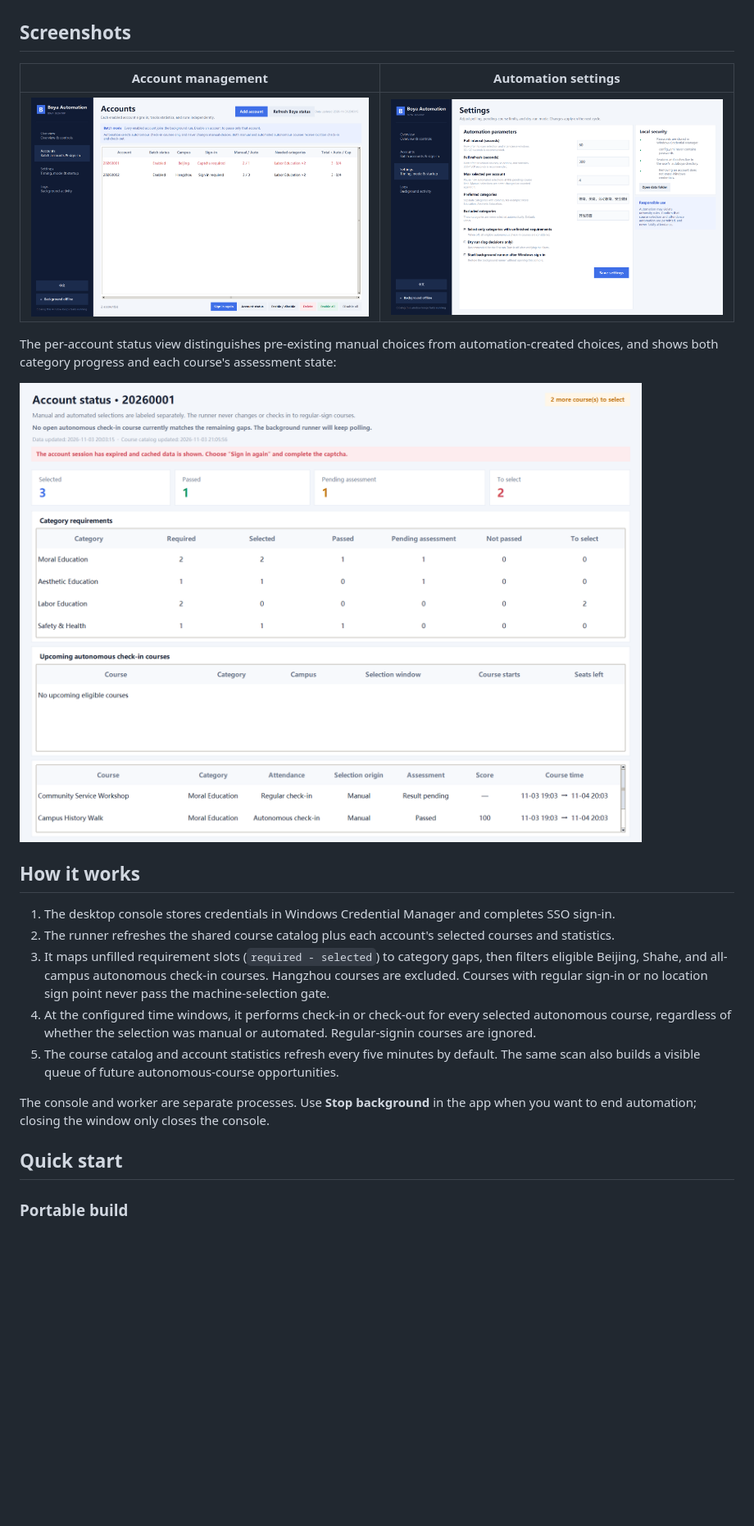
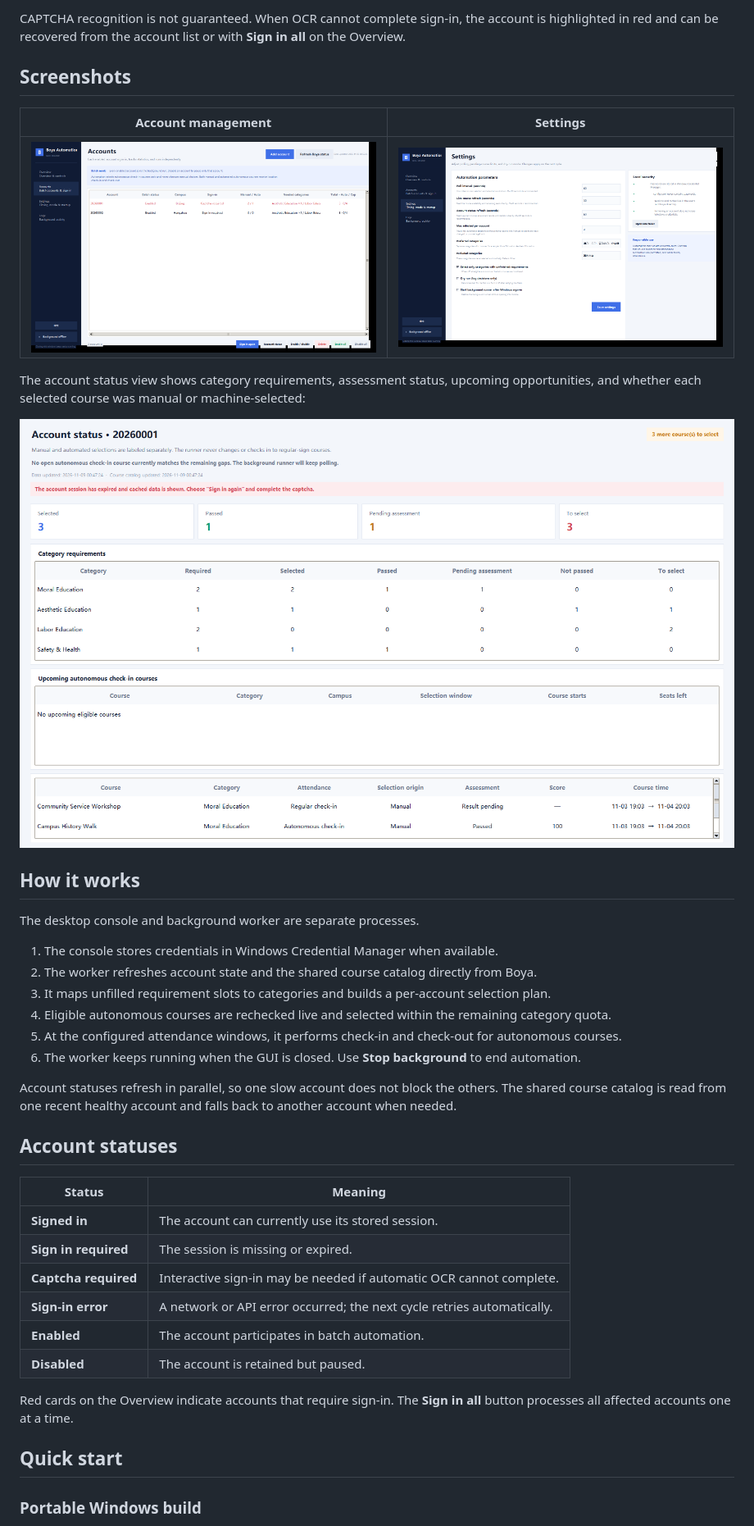
Before and after one commit to ZhuangHT-1201/buaa-boya-desktop, a Markdown page: README.md, the part around one of its changes. Shown at 82% size. Rendered like a GitHub page; pictures changed too: docs/screenshots/accounts-en.png, docs/screenshots/selection-origin-en.png, docs/screenshots/settings-en.png; blank space fills up the shorter version.

Commit message:
Rewrite English README with current UI screenshots

```diff
--- a/README.md
+++ b/README.md
@@ -62,10 +69,12 @@ run unattended course selection, and keep the background runner alive after the
+CAPTCHA recognition is not guaranteed. When OCR cannot complete sign-in, the account is highlighted
+in red and can be recovered from the account list or with **Sign in all** on the Overview.
 
 ## Screenshots
 
-| Account management | Automation settings |
+| Account management | Settings |
 | --- | --- |
 | ![Account management](docs/screenshots/accounts-en.png) | ![Settings](docs/screenshots/settings-en.png) |
 
-The per-account status view distinguishes pre-existing manual choices from automation-created
-choices, and shows both category progress and each course's assessment state:
+The account status view shows category requirements, assessment status, upcoming opportunities,
+and whether each selected course was manual or machine-selected:
 
@@ -73,21 +82,35 @@ choices, and shows both category progress and each course's assessment state:
 
 ## How it works
 
-1. The desktop console stores credentials in Windows Credential Manager and completes SSO sign-in.
-2. The runner refreshes the shared course catalog plus each account's selected courses and statistics.
-3. It maps unfilled requirement slots (`required - selected`) to category gaps, then filters eligible
-   Beijing, Shahe, and all-campus autonomous check-in courses. Hangzhou courses are excluded.
-   Courses with regular sign-in or no location sign point never pass the machine-selection gate.
-4. At the configured time windows, it performs check-in or check-out for every selected autonomous
-   course, regardless of whether the selection was manual or automated. Regular-signin courses are
-   ignored.
-5. The course catalog and account statistics refresh every five minutes by default. The same scan
-   also builds a visible queue of future autonomous-course opportunities.
+The desktop console and background worker are separate processes.
 
-The console and worker are separate processes. Use **Stop background** in the app when you want to
-end automation; closing the window only closes the console.
+1. The console stores credentials in Windows Credential Manager when available.
+2. The worker refreshes account state and the shared course catalog directly from Boya.
+3. It maps unfilled requirement slots to categories and builds a per-account selection plan.
+4. Eligible autonomous courses are rechecked live and selected within the remaining category
+   quota.
+5. At the configured attendance windows, it performs check-in and check-out for autonomous courses.
+6. The worker keeps running when the GUI is closed. Use **Stop background** to end automation.
+
+Account statuses refresh in parallel, so one slow account does not block the others. The shared
+course catalog is read from one recent healthy account and falls back to another account when
+needed.
+
+## Account statuses
+
+| Status | Meaning |
+| --- | --- |
+| **Signed in** | The account can currently use its stored session. |
+| **Sign in required** | The session is missing or expired. |
+| **Captcha required** | Interactive sign-in may be needed if automatic OCR cannot complete. |
+| **Sign-in error** | A network or API error occurred; the next cycle retries automatically. |
+| **Enabled** | The account participates in batch automation. |
+| **Disabled** | The account is retained but paused. |
+
+Red cards on the Overview indicate accounts that require sign-in. The **Sign in all** button
+processes all affected accounts one at a time.
 
 ## Quick start
 
-### Portable build
+### Portable Windows build
 
```
Also changed, not shown: other parts of README.md (+163 -107 lines), docs/screenshots/dashboard-en.png, 1 other file.
